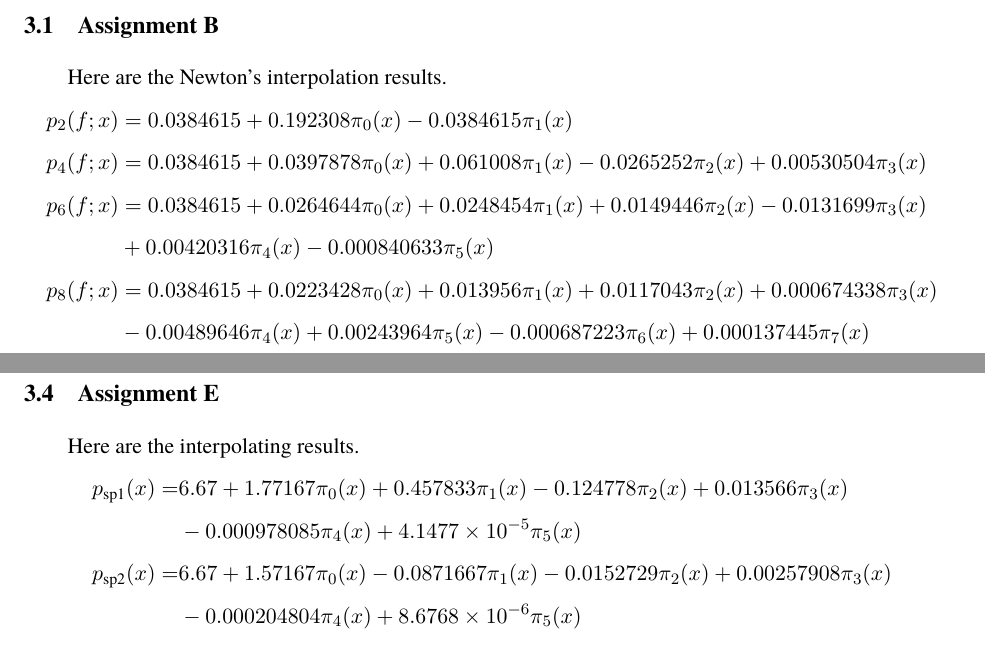
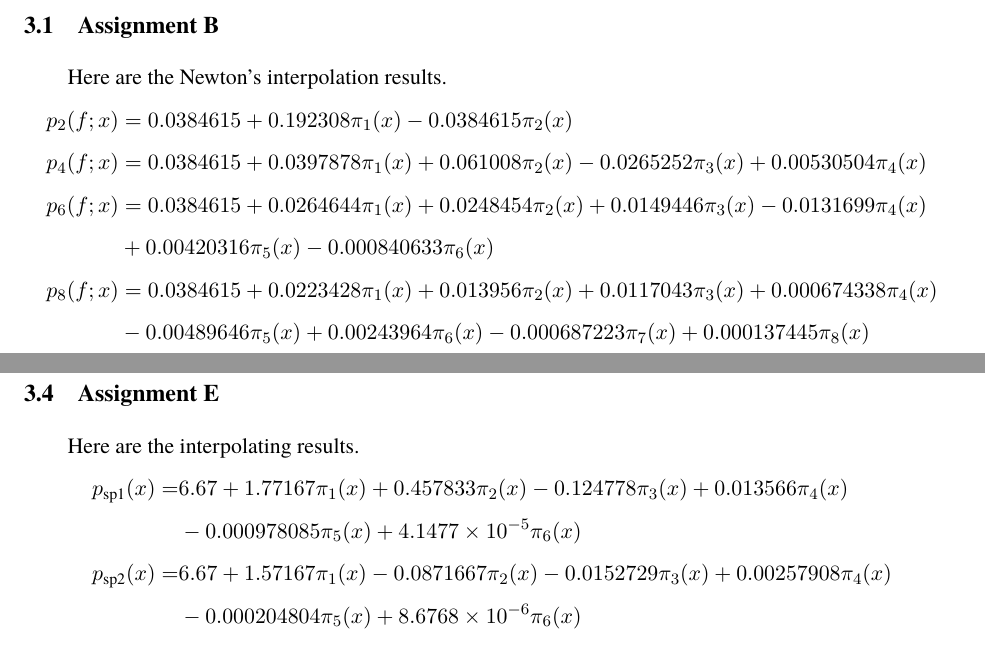
Before and after one commit to EbolaEmperor/Numerical-Analysis, a LaTeX document (Programming-Chapter2/report/src/report.tex): two parts of pages 3 and 6 of 7, joined at a grey line, cut so that both start at the same text. Compiled offline with XeLaTeX; a missing font is replaced by an installed copy or a similar font.

Commit message:
correct a typo

```diff
--- a/Programming-Chapter2/report/src/report.tex
+++ b/Programming-Chapter2/report/src/report.tex
@@ -161,12 +161,12 @@ To change the output mode, use one of the following codes.
 
 Here are the Newton's interpolation results.
 \begin{align*}
-  p_2(f;x) &= 0.0384615+0.192308\pi_{0}(x)-0.0384615\pi_{1}(x)\\
-  p_4(f;x) &= 0.0384615+0.0397878\pi_{0}(x)+0.061008\pi_{1}(x)-0.0265252\pi_{2}(x)+0.00530504\pi_{3}(x)\\
-  p_6(f;x) &= 0.0384615+0.0264644\pi_{0}(x)+0.0248454\pi_{1}(x)+0.0149446\pi_{2}(x)-0.0131699\pi_{3}(x)\\
-           &  +0.00420316\pi_{4}(x)-0.000840633\pi_{5}(x)\\
-  p_8(f;x) &= 0.0384615+0.0223428\pi_{0}(x)+0.013956\pi_{1}(x)+0.0117043\pi_{2}(x)+0.000674338\pi_{3}(x)\\
-           &  -0.00489646\pi_{4}(x)+0.00243964\pi_{5}(x)-0.000687223\pi_{6}(x)+0.000137445\pi_{7}(x)
+  p_2(f;x) &= 0.0384615+0.192308\pi_{1}(x)-0.0384615\pi_{2}(x)\\
+  p_4(f;x) &= 0.0384615+0.0397878\pi_{1}(x)+0.061008\pi_{2}(x)-0.0265252\pi_{3}(x)+0.00530504\pi_{4}(x)\\
+  p_6(f;x) &= 0.0384615+0.0264644\pi_{1}(x)+0.0248454\pi_{2}(x)+0.0149446\pi_{3}(x)-0.0131699\pi_{4}(x)\\
+           &  +0.00420316\pi_{5}(x)-0.000840633\pi_{6}(x)\\
+  p_8(f;x) &= 0.0384615+0.0223428\pi_{1}(x)+0.013956\pi_{2}(x)+0.0117043\pi_{3}(x)+0.000674338\pi_{4}(x)\\
+           &  -0.00489646\pi_{5}(x)+0.00243964\pi_{6}(x)-0.000687223\pi_{7}(x)+0.000137445\pi_{8}(x)
 \end{align*}
 
 The following figure shows the images of the interpolating polynomials and the original function.
@@ -306,10 +306,10 @@ Now we can answer the problems:
 
 Here are the interpolating results.
 \begin{align*}
-  p_\text{sp1}(x) =& 6.67+1.77167\pi_{0}(x)+0.457833\pi_{1}(x)-0.124778\pi_{2}(x)+0.013566\pi_{3}(x)\\
-                   & -0.000978085\pi_{4}(x)+4.1477\times 10^{-5}\pi_{5}(x)\\
-  p_\text{sp2}(x) =& 6.67+1.57167\pi_{0}(x)-0.0871667\pi_{1}(x)-0.0152729\pi_{2}(x)+0.00257908\pi_{3}(x)\\
-                   & -0.000204804\pi_{4}(x)+8.6768\times 10^{-6}\pi_{5}(x)
+  p_\text{sp1}(x) =& 6.67+1.77167\pi_{1}(x)+0.457833\pi_{2}(x)-0.124778\pi_{3}(x)+0.013566\pi_{4}(x)\\
+                   & -0.000978085\pi_{5}(x)+4.1477\times 10^{-5}\pi_{6}(x)\\
+  p_\text{sp2}(x) =& 6.67+1.57167\pi_{1}(x)-0.0871667\pi_{2}(x)-0.0152729\pi_{3}(x)+0.00257908\pi_{4}(x)\\
+                   & -0.000204804\pi_{5}(x)+8.6768\times 10^{-6}\pi_{6}(x)
 \end{align*}
 
 The images see the following figure.
```
Also changed, not shown: Programming-Chapter2/report/report.pdf, Programming-Chapter2/report/src/report.tex (2 more changed lines), 1 other file.
